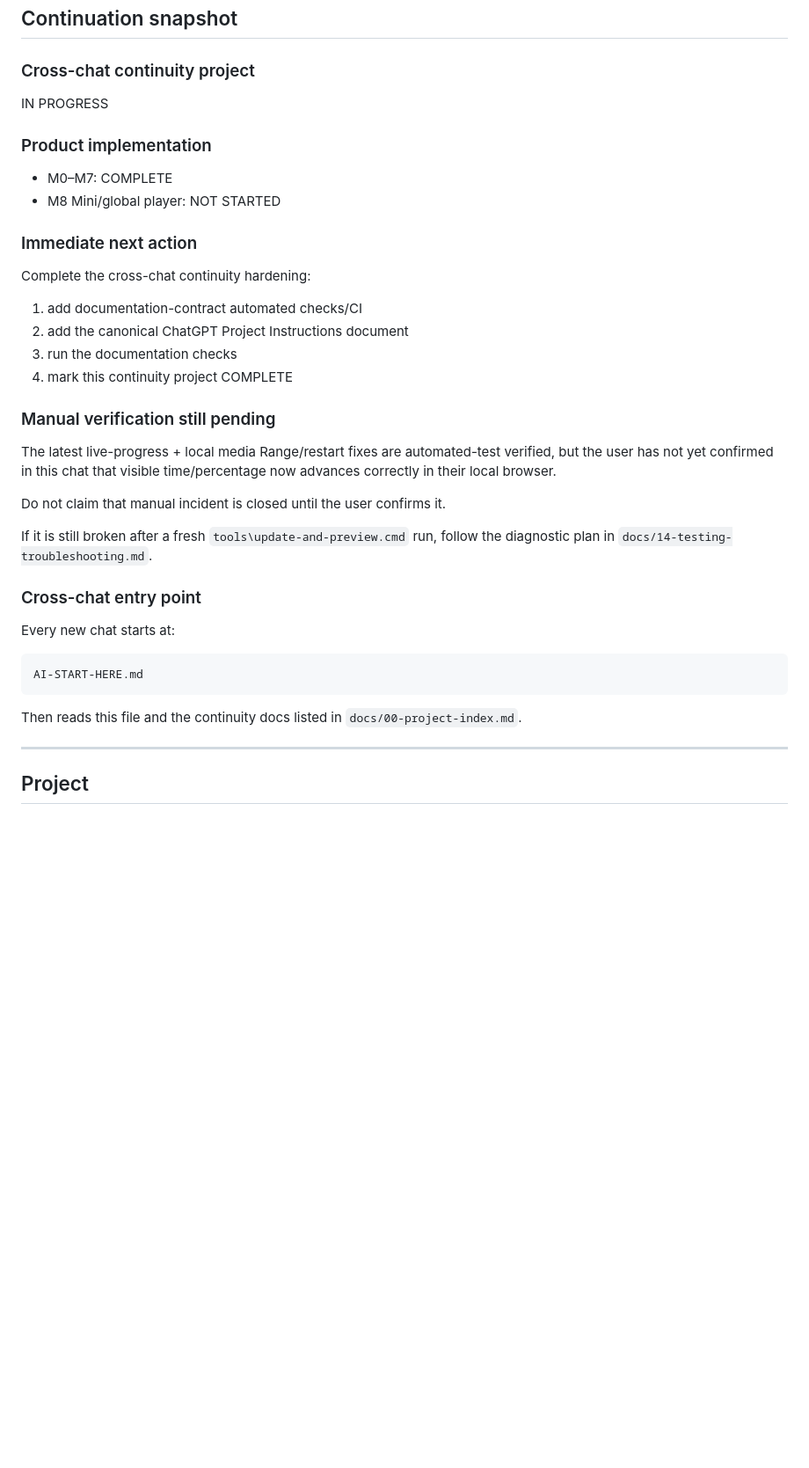
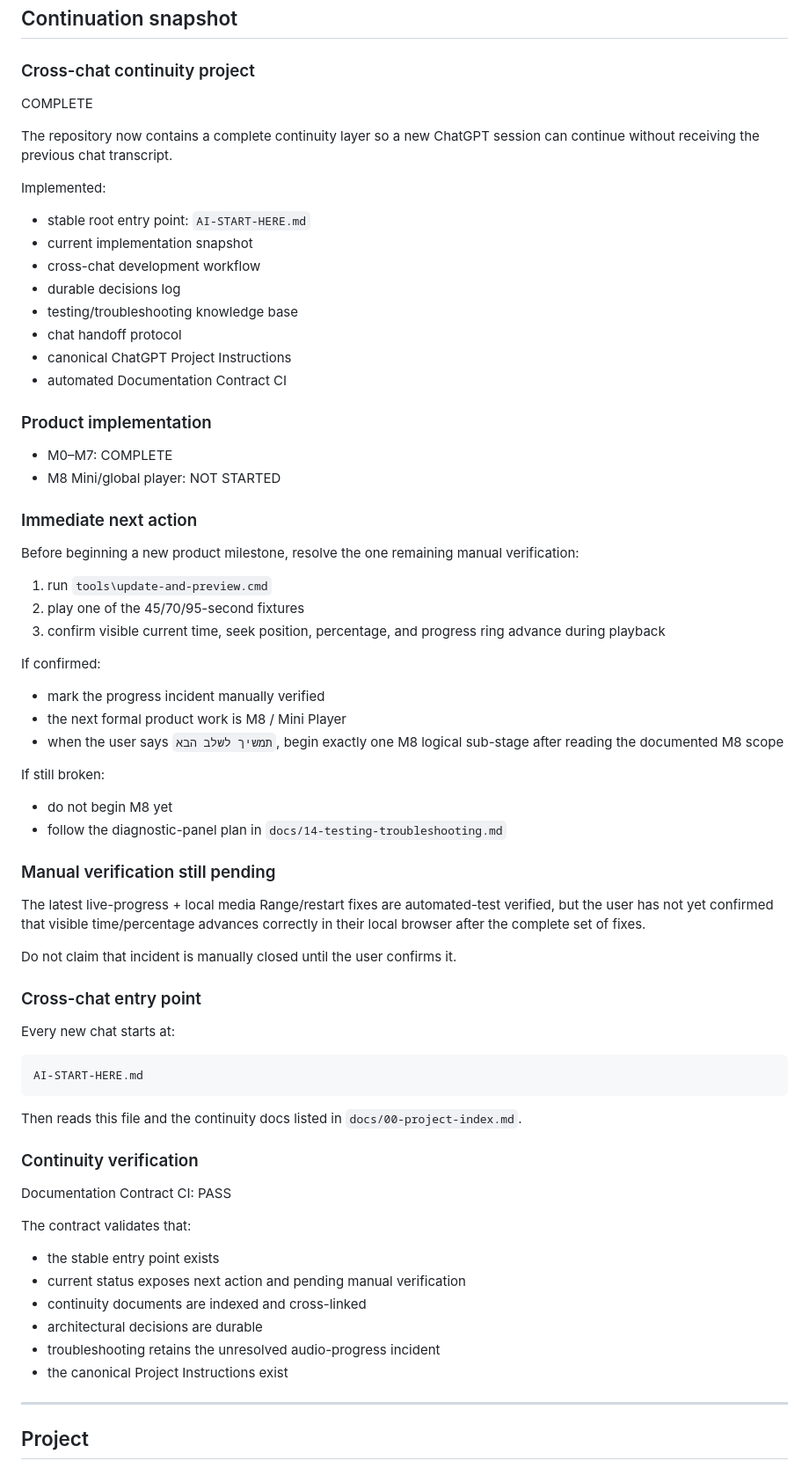
Before and after one commit to LirazShay/audio-library, a Markdown page: CURRENT-STATUS.md, the part around the change. Shown at 88% size. Drawn GitHub-style; blank space fills up the shorter version.

Commit message:
docs: complete cross-chat continuity system

````diff
--- a/CURRENT-STATUS.md
+++ b/CURRENT-STATUS.md
@@ -3,27 +3,49 @@
 ## Continuation snapshot
 
 ### Cross-chat continuity project
-IN PROGRESS
+COMPLETE
+
+The repository now contains a complete continuity layer so a new ChatGPT session can continue without receiving the previous chat transcript.
+
+Implemented:
+- stable root entry point: `AI-START-HERE.md`
+- current implementation snapshot
+- cross-chat development workflow
+- durable decisions log
+- testing/troubleshooting knowledge base
+- chat handoff protocol
+- canonical ChatGPT Project Instructions
+- automated Documentation Contract CI
 
 ### Product implementation
 - M0–M7: COMPLETE
 - M8 Mini/global player: NOT STARTED
 
 ### Immediate next action
-Complete the cross-chat continuity hardening:
-1. add documentation-contract automated checks/CI
-2. add the canonical ChatGPT Project Instructions document
-3. run the documentation checks
-4. mark this continuity project COMPLETE
+
+Before beginning a new product milestone, resolve the one remaining manual verification:
+
+1. run `tools\update-and-preview.cmd`
+2. play one of the 45/70/95-second fixtures
+3. confirm visible current time, seek position, percentage, and progress ring advance during playback
+
+If confirmed:
+- mark the progress incident manually verified
+- the next formal product work is M8 / Mini Player
+- when the user says `תמשיך לשלב הבא`, begin exactly one M8 logical sub-stage after reading the documented M8 scope
+
+If still broken:
+- do not begin M8 yet
+- follow the diagnostic-panel plan in `docs/14-testing-troubleshooting.md`
 
 ### Manual verification still pending
-The latest live-progress + local media Range/restart fixes are automated-test verified, but the user has not yet confirmed in this chat that visible time/percentage now advances correctly in their local browser.
 
-Do not claim that manual incident is closed until the user confirms it.
+The latest live-progress + local media Range/restart fixes are automated-test verified, but the user has not yet confirmed that visible time/percentage advances correctly in their local browser after the complete set of fixes.
 
-If it is still broken after a fresh `tools\update-and-preview.cmd` run, follow the diagnostic plan in `docs/14-testing-troubleshooting.md`.
+Do not claim that incident is manually closed until the user confirms it.
 
 ### Cross-chat entry point
+
 Every new chat starts at:
 
 ```text
@@ -31,6 +53,18 @@ AI-START-HERE.md
 ```
 
 Then reads this file and the continuity docs listed in `docs/00-project-index.md`.
+
+### Continuity verification
+
+Documentation Contract CI: PASS
+
+The contract validates that:
+- the stable entry point exists
+- current status exposes next action and pending manual verification
+- continuity documents are indexed and cross-linked
+- architectural decisions are durable
+- troubleshooting retains the unresolved audio-progress incident
+- the canonical Project Instructions exist
 
 ---
 
````
